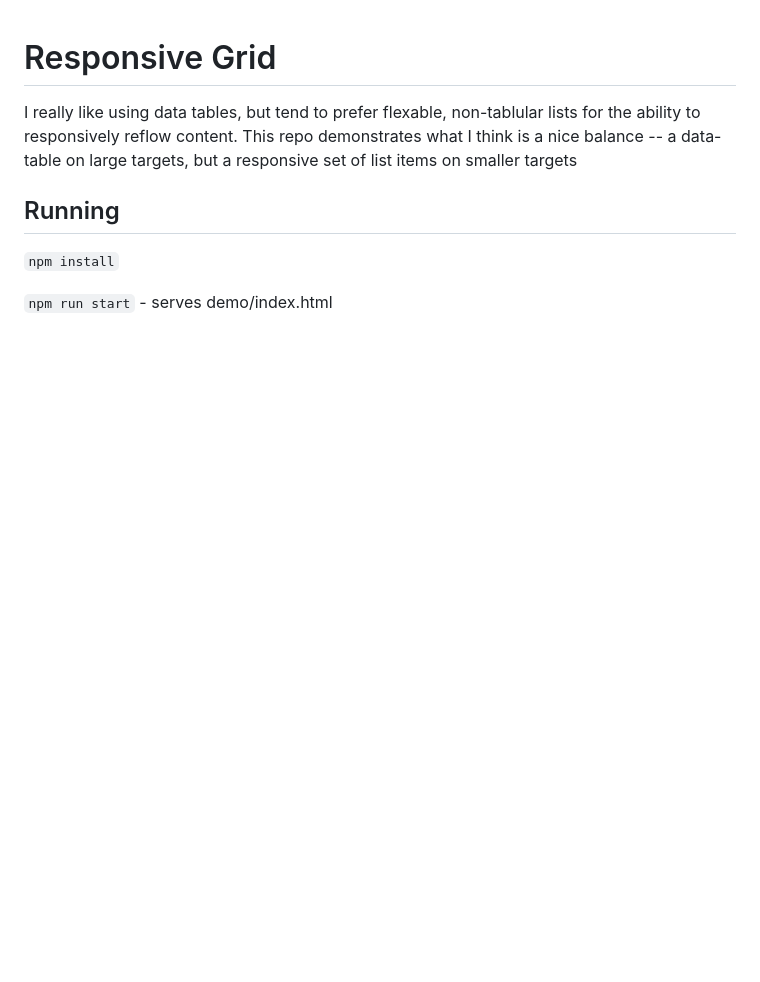
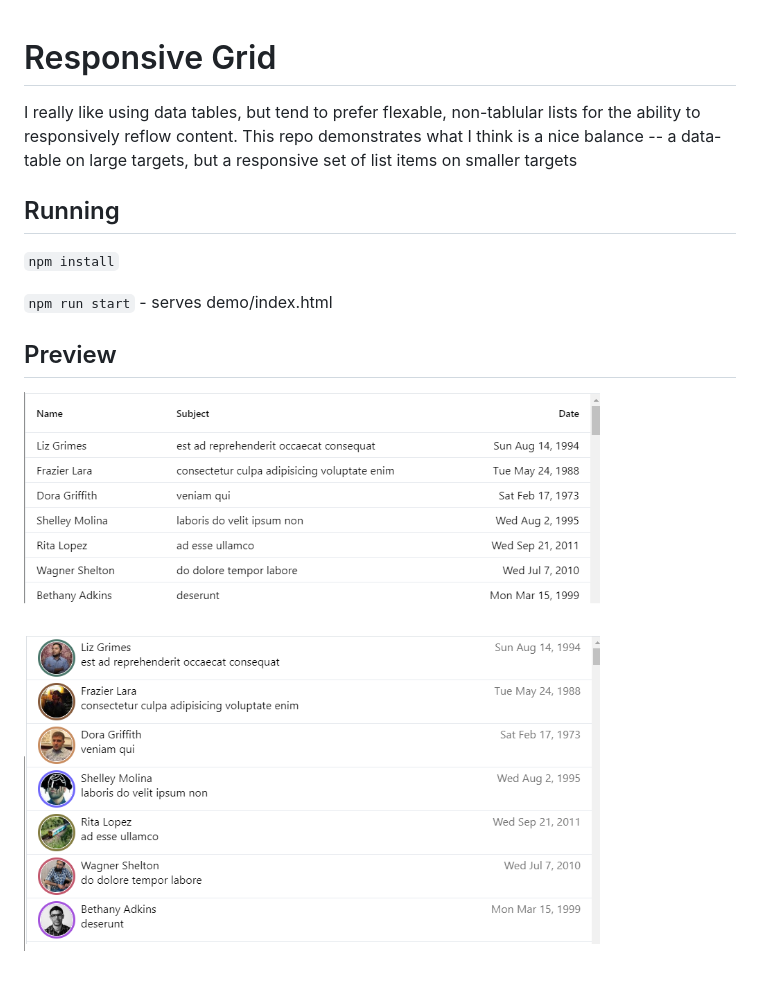
Before and after one commit to robrez/responsive-grid-demo, a Markdown page: README.md, the part around the change. GitHub-like rendering; pictures changed too: preview.png (added); blank space fills up the shorter version.

Commit message:
preview added

```diff
--- a/README.md
+++ b/README.md
@@ -7,3 +7,7 @@ I really like using data tables, but tend to prefer flexable, non-tablular lists
 `npm install`
 
 `npm run start` - serves demo/index.html
+
+## Preview
+
+![Preview](https://raw.githubusercontent.com/robrez/responsive-grid-demo/master/preview.png)
```
